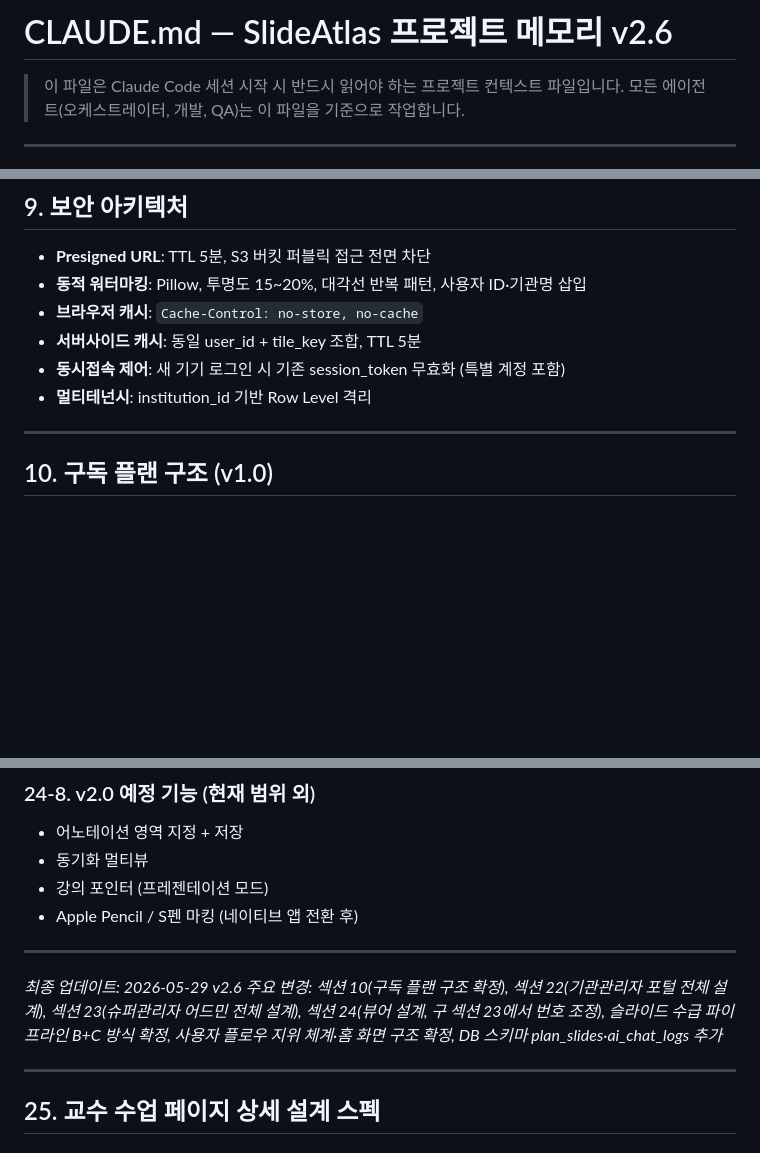
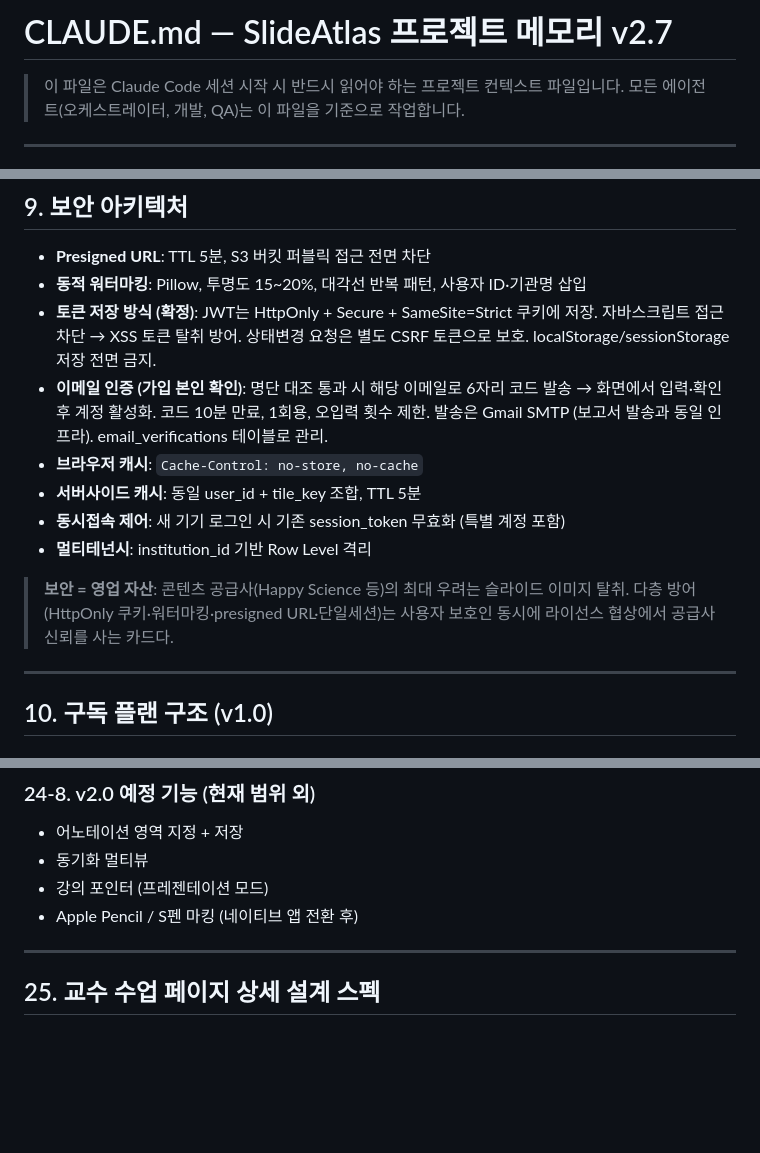
Before and after one commit to SlideAtlas/SlideAtlas, a Markdown page: CLAUDE.md, 3 parts joined by grey strips. GitHub-like rendering; blank space fills up the shorter version.

```diff
--- a/CLAUDE.md
+++ b/CLAUDE.md
@@ -1,4 +1,4 @@
-# CLAUDE.md — SlideAtlas 프로젝트 메모리 v2.6
+# CLAUDE.md — SlideAtlas 프로젝트 메모리 v2.7
 
 > 이 파일은 Claude Code 세션 시작 시 반드시 읽어야 하는 프로젝트 컨텍스트 파일입니다.
 > 모든 에이전트(오케스트레이터, 개발, QA)는 이 파일을 기준으로 작업합니다.
@@ -323,10 +338,14 @@ CREATE TABLE course_assistants (
 
 - **Presigned URL**: TTL 5분, S3 버킷 퍼블릭 접근 전면 차단
 - **동적 워터마킹**: Pillow, 투명도 15~20%, 대각선 반복 패턴, 사용자 ID·기관명 삽입
+- **토큰 저장 방식 (확정)**: JWT는 HttpOnly + Secure + SameSite=Strict 쿠키에 저장. 자바스크립트 접근 차단 → XSS 토큰 탈취 방어. 상태변경 요청은 별도 CSRF 토큰으로 보호. localStorage/sessionStorage 저장 전면 금지.
+- **이메일 인증 (가입 본인 확인)**: 명단 대조 통과 시 해당 이메일로 6자리 코드 발송 → 화면에서 입력·확인 후 계정 활성화. 코드 10분 만료, 1회용, 오입력 횟수 제한. 발송은 Gmail SMTP (보고서 발송과 동일 인프라). email_verifications 테이블로 관리.
 - **브라우저 캐시**: `Cache-Control: no-store, no-cache`
 - **서버사이드 캐시**: 동일 user_id + tile_key 조합, TTL 5분
 - **동시접속 제어**: 새 기기 로그인 시 기존 session_token 무효화 (특별 계정 포함)
 - **멀티테넌시**: institution_id 기반 Row Level 격리
+
+> **보안 = 영업 자산**: 콘텐츠 공급사(Happy Science 등)의 최대 우려는 슬라이드 이미지 탈취. 다층 방어(HttpOnly 쿠키·워터마킹·presigned URL·단일세션)는 사용자 보호인 동시에 라이선스 협상에서 공급사 신뢰를 사는 카드다.
 
 ---
 
@@ -867,11 +900,6 @@ S3에 TIFF 파일 업로드 (AWS CLI 또는 S3 콘솔)
 
 ---
 
-*최종 업데이트: 2026-05-29 v2.6*
-*주요 변경: 섹션 10(구독 플랜 구조 확정), 섹션 22(기관관리자 포털 전체 설계), 섹션 23(슈퍼관리자 어드민 전체 설계), 섹션 24(뷰어 설계, 구 섹션 23에서 번호 조정), 슬라이드 수급 파이프라인 B+C 방식 확정, 사용자 플로우 지위 체계·홈 화면 구조 확정, DB 스키마 plan_slides·ai_chat_logs 추가*
-
----
-
 ## 25. 교수 수업 페이지 상세 설계 스펙
 
 ### 25-1. 개요 및 구조
```
Also changed, not shown: other parts of CLAUDE.md (+39 -7 lines).
